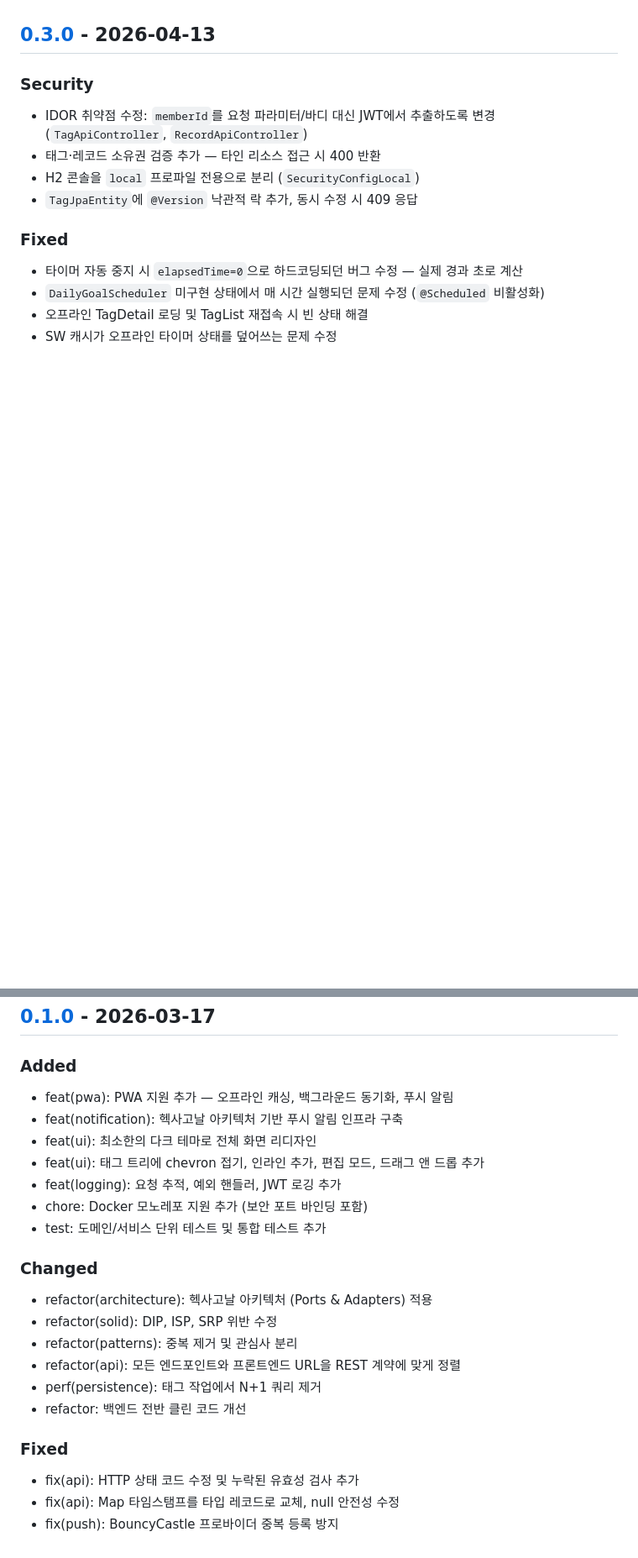
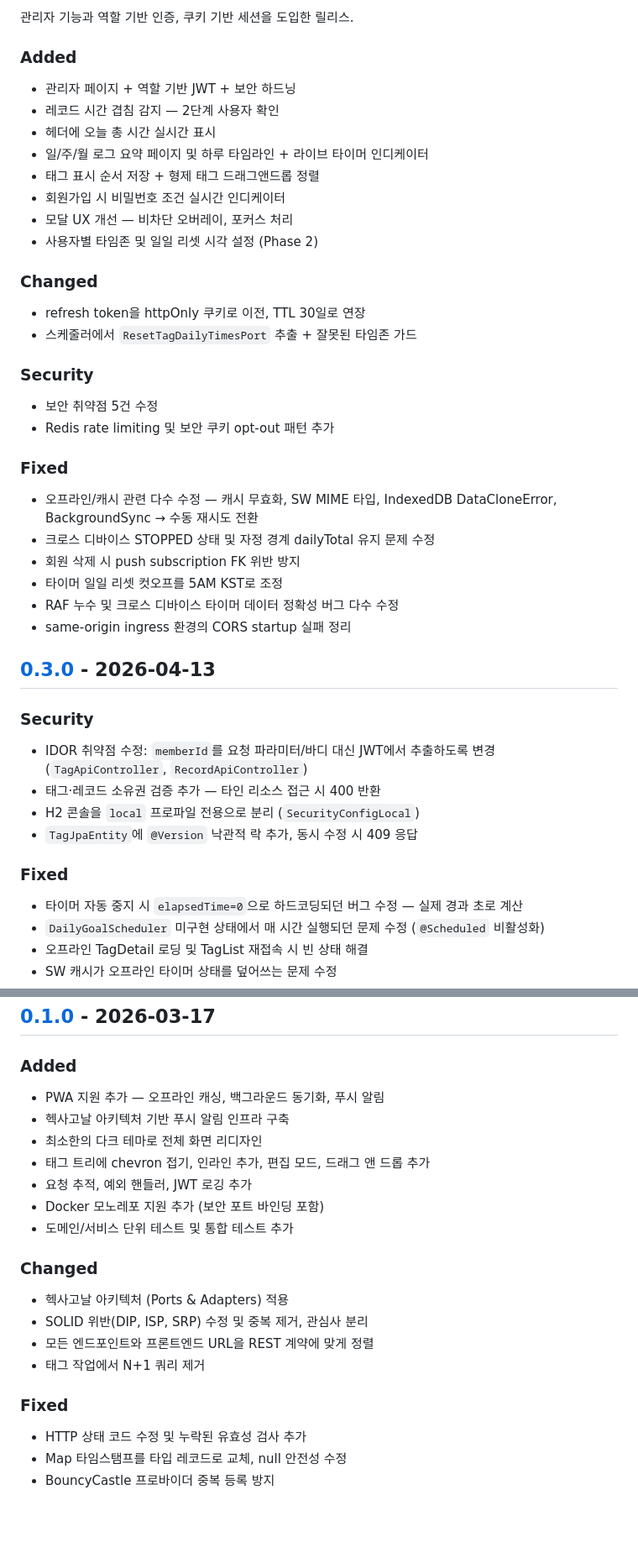
Before and after one commit to yeonjae1220/TimeManager, a Markdown page: CHANGELOG.md, 2 parts joined by grey strips. Shown at 84% size. Rendered like a GitHub page; blank space fills up the shorter version.

```diff
--- a/CHANGELOG.md
+++ b/CHANGELOG.md
@@ -11,3 +66,30 @@ The format is based on [Keep a Changelog](https://keepachangelog.com/en/1.0.0/).
+관리자 기능과 역할 기반 인증, 쿠키 기반 세션을 도입한 릴리스.
+
+### Added
+- 관리자 페이지 + 역할 기반 JWT + 보안 하드닝
+- 레코드 시간 겹침 감지 — 2단계 사용자 확인
+- 헤더에 오늘 총 시간 실시간 표시
+- 일/주/월 로그 요약 페이지 및 하루 타임라인 + 라이브 타이머 인디케이터
+- 태그 표시 순서 저장 + 형제 태그 드래그앤드롭 정렬
+- 회원가입 시 비밀번호 조건 실시간 인디케이터
+- 모달 UX 개선 — 비차단 오버레이, 포커스 처리
+- 사용자별 타임존 및 일일 리셋 시각 설정 (Phase 2)
+
+### Changed
+- refresh token을 httpOnly 쿠키로 이전, TTL 30일로 연장
+- 스케줄러에서 `ResetTagDailyTimesPort` 추출 + 잘못된 타임존 가드
+
+### Security
+- 보안 취약점 5건 수정
+- Redis rate limiting 및 보안 쿠키 opt-out 패턴 추가
+
+### Fixed
+- 오프라인/캐시 관련 다수 수정 — 캐시 무효화, SW MIME 타입, IndexedDB DataCloneError, BackgroundSync → 수동 재시도 전환
+- 크로스 디바이스 STOPPED 상태 및 자정 경계 dailyTotal 유지 문제 수정
+- 회원 삭제 시 push subscription FK 위반 방지
+- 타이머 일일 리셋 컷오프를 5AM KST로 조정
+- RAF 누수 및 크로스 디바이스 타이머 데이터 정확성 버그 다수 수정
+- same-origin ingress 환경의 CORS startup 실패 정리
 
 ## [0.3.0] - 2026-04-13
 
@@ -60,24 +142,22 @@ The format is based on [Keep a Changelog](https://keepachangelog.com/en/1.0.0/).
 ## [0.1.0] - 2026-03-17
 
 ### Added
-- feat(pwa): PWA 지원 추가 — 오프라인 캐싱, 백그라운드 동기화, 푸시 알림
-- feat(notification): 헥사고날 아키텍처 기반 푸시 알림 인프라 구축
-- feat(ui): 최소한의 다크 테마로 전체 화면 리디자인
-- feat(ui): 태그 트리에 chevron 접기, 인라인 추가, 편집 모드, 드래그 앤 드롭 추가
-- feat(logging): 요청 추적, 예외 핸들러, JWT 로깅 추가
-- chore: Docker 모노레포 지원 추가 (보안 포트 바인딩 포함)
-- test: 도메인/서비스 단위 테스트 및 통합 테스트 추가
+- PWA 지원 추가 — 오프라인 캐싱, 백그라운드 동기화, 푸시 알림
+- 헥사고날 아키텍처 기반 푸시 알림 인프라 구축
+- 최소한의 다크 테마로 전체 화면 리디자인
+- 태그 트리에 chevron 접기, 인라인 추가, 편집 모드, 드래그 앤 드롭 추가
+- 요청 추적, 예외 핸들러, JWT 로깅 추가
+- Docker 모노레포 지원 추가 (보안 포트 바인딩 포함)
+- 도메인/서비스 단위 테스트 및 통합 테스트 추가
 
 ### Changed
-- refactor(architecture): 헥사고날 아키텍처 (Ports & Adapters) 적용
-- refactor(solid): DIP, ISP, SRP 위반 수정
-- refactor(patterns): 중복 제거 및 관심사 분리
-- refactor(api): 모든 엔드포인트와 프론트엔드 URL을 REST 계약에 맞게 정렬
-- perf(persistence): 태그 작업에서 N+1 쿼리 제거
-- refactor: 백엔드 전반 클린 코드 개선
+- 헥사고날 아키텍처 (Ports & Adapters) 적용
+- SOLID 위반(DIP, ISP, SRP) 수정 및 중복 제거, 관심사 분리
+- 모든 엔드포인트와 프론트엔드 URL을 REST 계약에 맞게 정렬
+- 태그 작업에서 N+1 쿼리 제거
 
 ### Fixed
-- fix(api): HTTP 상태 코드 수정 및 누락된 유효성 검사 추가
-- fix(api): Map 타임스탬프를 타입 레코드로 교체, null 안전성 수정
-- fix(push): BouncyCastle 프로바이더 중복 등록 방지
+- HTTP 상태 코드 수정 및 누락된 유효성 검사 추가
+- Map 타임스탬프를 타입 레코드로 교체, null 안전성 수정
+- BouncyCastle 프로바이더 중복 등록 방지
 
```
Also changed, not shown: other parts of CHANGELOG.md (+62 -4 lines).
